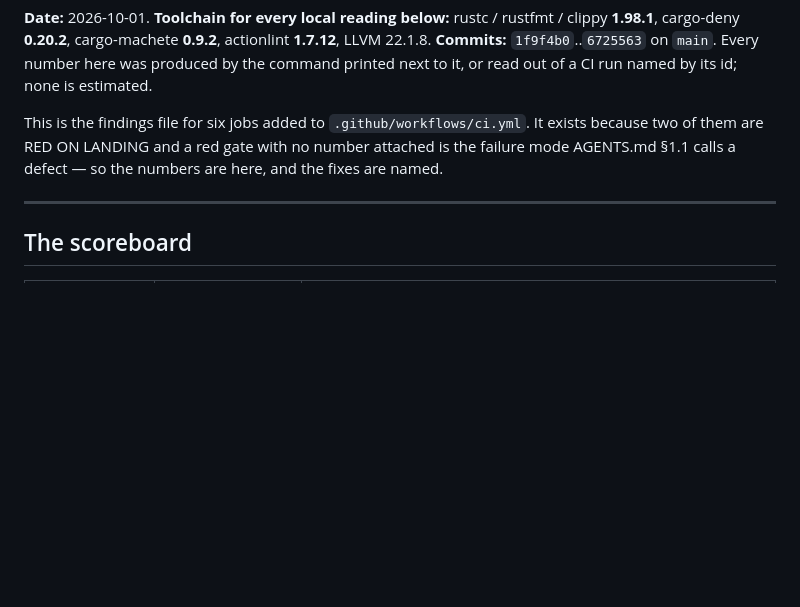
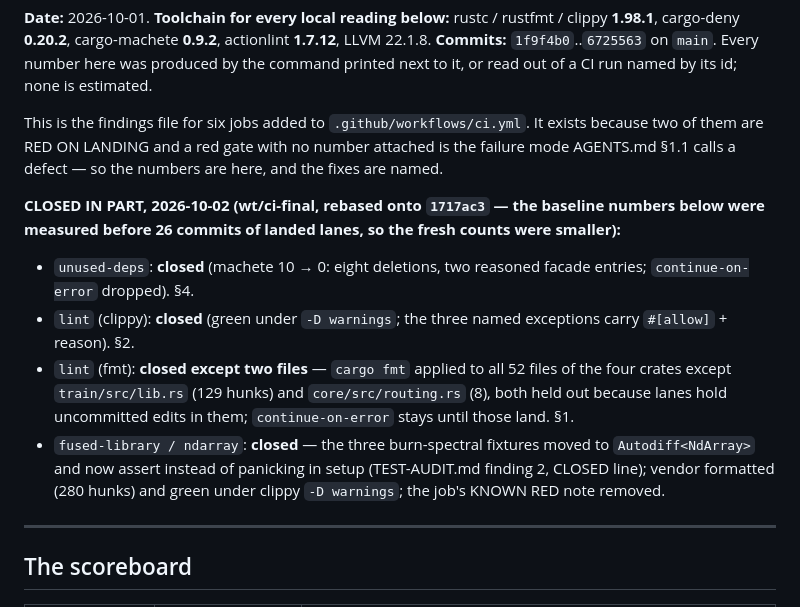
Before and after one commit to sehaxe/dormouse, a Markdown page: docs/reviews/ci-quality-2026-10-01.md, the part around the change. Drawn GitHub-style; blank space fills up the shorter version.

Commit message:
docs(reviews): the ci-quality findings get their closure block - what closed 2026-10-02, what waits on two lanes

```diff
--- a/docs/reviews/ci-quality-2026-10-01.md
+++ b/docs/reviews/ci-quality-2026-10-01.md
@@ -10,6 +10,23 @@ This is the findings file for six jobs added to `.github/workflows/ci.yml`. It
 exists because two of them are RED ON LANDING and a red gate with no number
 attached is the failure mode AGENTS.md §1.1 calls a defect — so the numbers are
 here, and the fixes are named.
+
+**CLOSED IN PART, 2026-10-02 (wt/ci-final, rebased onto `1717ac3` — the
+baseline numbers below were measured before 26 commits of landed lanes, so the
+fresh counts were smaller):**
+
+- `unused-deps`: **closed** (machete 10 → 0: eight deletions, two reasoned
+  facade entries; `continue-on-error` dropped). §4.
+- `lint` (clippy): **closed** (green under `-D warnings`; the three
+  named exceptions carry `#[allow]` + reason). §2.
+- `lint` (fmt): **closed except two files** — `cargo fmt` applied to all 52
+  files of the four crates except `train/src/lib.rs` (129 hunks) and
+  `core/src/routing.rs` (8), both held out because lanes hold uncommitted
+  edits in them; `continue-on-error` stays until those land. §1.
+- `fused-library / ndarray`: **closed** — the three burn-spectral fixtures
+  moved to `Autodiff<NdArray>` and now assert instead of panicking in setup
+  (TEST-AUDIT.md finding 2, CLOSED line); vendor formatted (280 hunks) and
+  green under clippy `-D warnings`; the job's KNOWN RED note removed.
 
 ---
 
```
